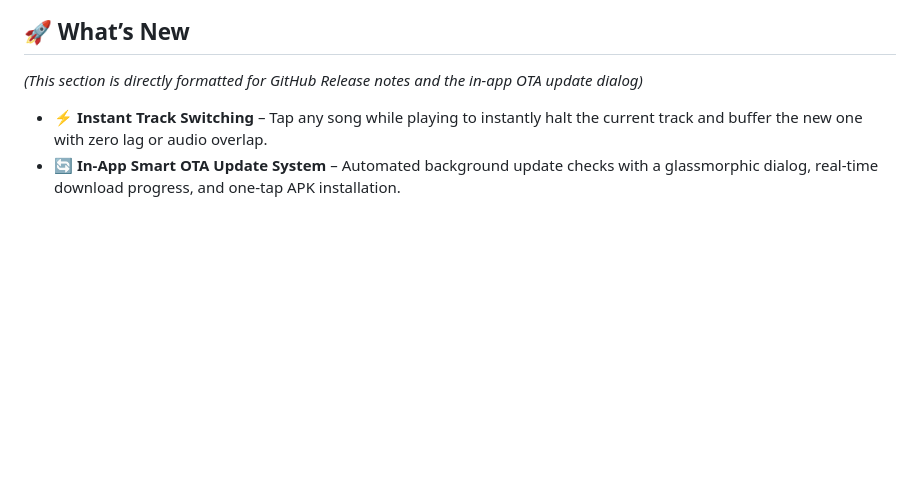
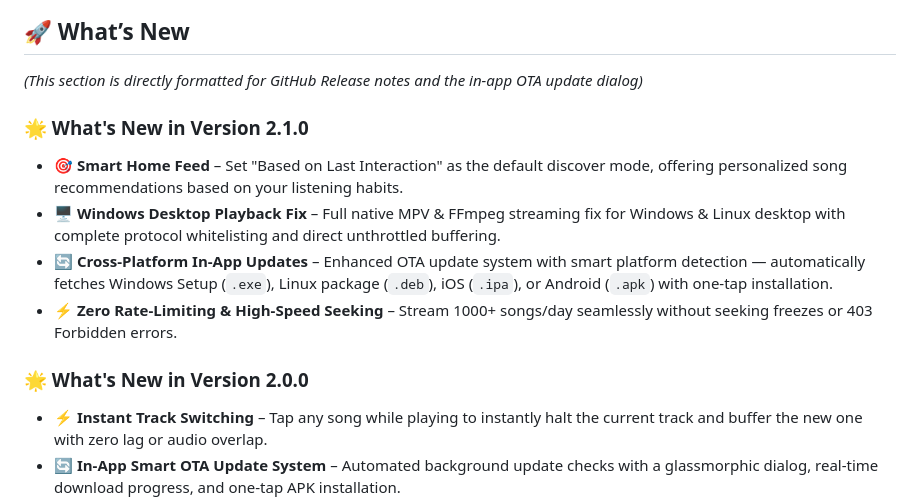
Before and after one commit to technicalwhitehat-yt/RhyThm-Music, a Markdown page: README.md, the part around one of its changes. GitHub-like rendering; blank space fills up the shorter version.

```diff
--- a/README.md
+++ b/README.md
@@ -45,6 +45,13 @@ Whether streaming trending global hits or playing locally downloaded audio with
 
 *(This section is directly formatted for GitHub Release notes and the in-app OTA update dialog)*
 
+### 🌟 What's New in Version 2.1.0
+- 🎯 **Smart Home Feed** – Set "Based on Last Interaction" as the default discover mode, offering personalized song recommendations based on your listening habits.
+- 🖥️ **Windows Desktop Playback Fix** – Full native MPV & FFmpeg streaming fix for Windows & Linux desktop with complete protocol whitelisting and direct unthrottled buffering.
+- 🔄 **Cross-Platform In-App Updates** – Enhanced OTA update system with smart platform detection — automatically fetches Windows Setup (`.exe`), Linux package (`.deb`), iOS (`.ipa`), or Android (`.apk`) with one-tap installation.
+- ⚡ **Zero Rate-Limiting & High-Speed Seeking** – Stream 1000+ songs/day seamlessly without seeking freezes or 403 Forbidden errors.
+
+### 🌟 What's New in Version 2.0.0
 - ⚡ **Instant Track Switching** – Tap any song while playing to instantly halt the current track and buffer the new one with zero lag or audio overlap.
 - 🔄 **In-App Smart OTA Update System** – Automated background update checks with a glassmorphic dialog, real-time download progress, and one-tap APK installation.
 - 💾 **Smart App Data Storage Selector** – Flexible storage management: choose between default isolated internal app storage or external device storage (`/Data` or `/.data`) with live non-destructive data migration.
```
Also changed, not shown: other parts of README.md (+12 -12 lines).
